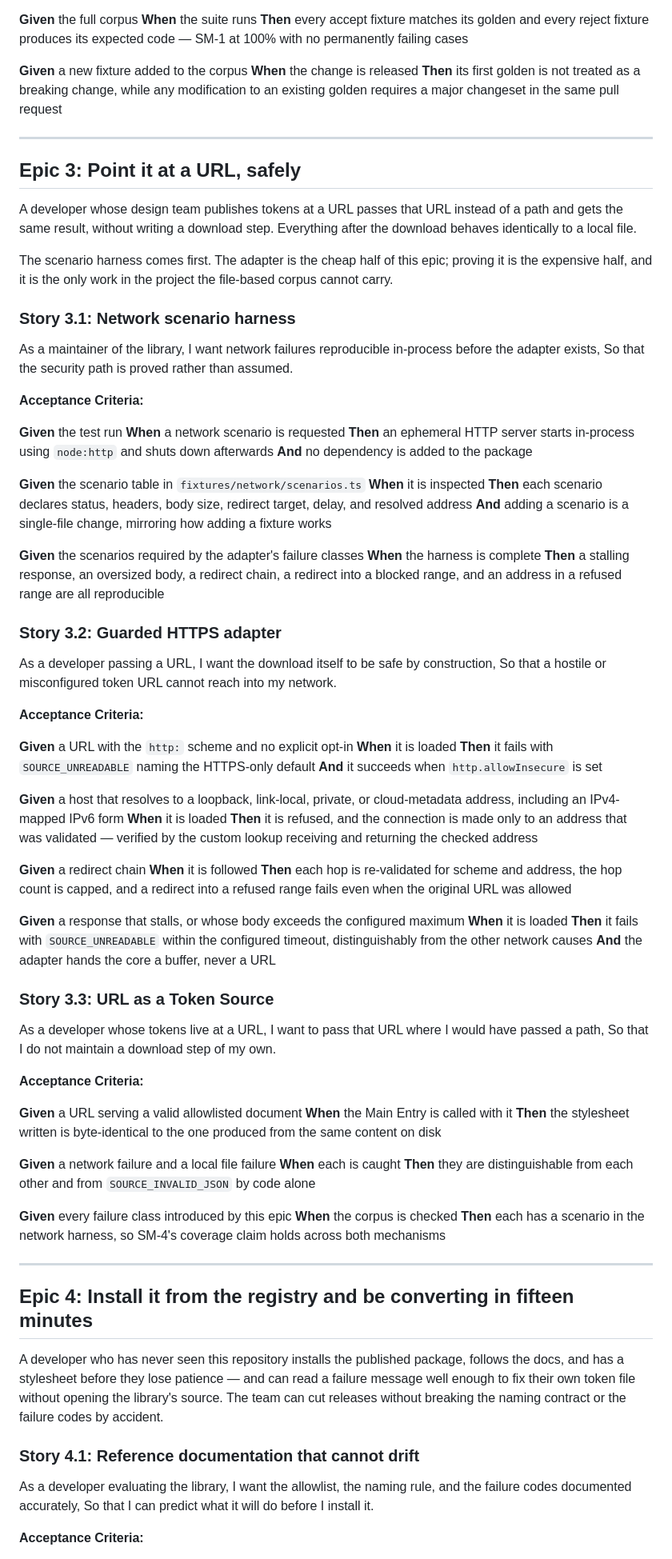
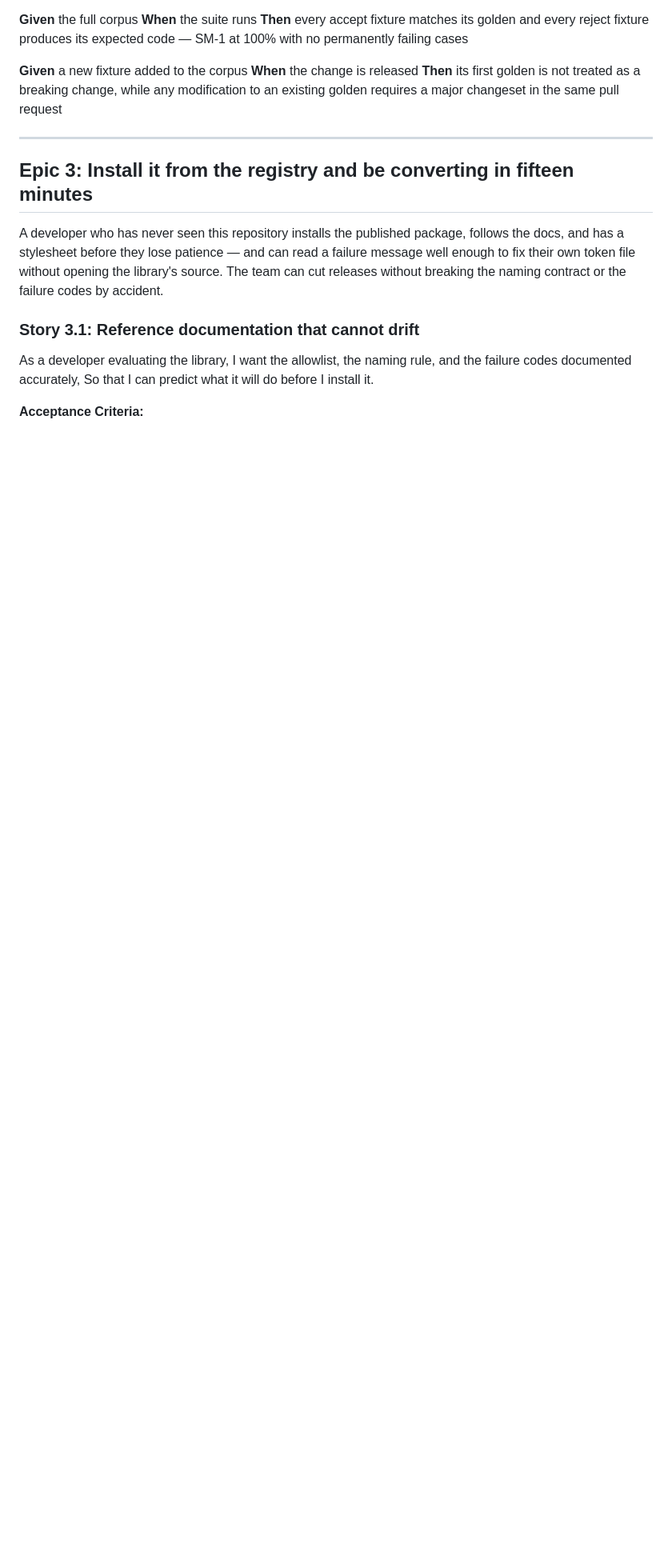
Before and after one commit to osvilauri/tokens-to-css, a Markdown page: _bmad-output/planning-artifacts/epics.md, the part around one of its changes. Shown at 80% size. Drawn GitHub-style; blank space fills up the shorter version.

```diff
--- a/_bmad-output/planning-artifacts/epics.md
+++ b/_bmad-output/planning-artifacts/epics.md
@@ -598,93 +649,14 @@ So that SM-1 measures the whole allowlist rather than the part that happened to
 
 ---
 
-## Epic 3: Point it at a URL, safely
-
-A developer whose design team publishes tokens at a URL passes that URL instead of a path and gets
-the same result, without writing a download step. Everything after the download behaves identically
-to a local file.
-
-The scenario harness comes first. The adapter is the cheap half of this epic; proving it is the
-expensive half, and it is the only work in the project the file-based corpus cannot carry.
-
-### Story 3.1: Network scenario harness
-
-As a maintainer of the library,
-I want network failures reproducible in-process before the adapter exists,
-So that the security path is proved rather than assumed.
-
-**Acceptance Criteria:**
-
-**Given** the test run
-**When** a network scenario is requested
-**Then** an ephemeral HTTP server starts in-process using `node:http` and shuts down afterwards
-**And** no dependency is added to the package
-
-**Given** the scenario table in `fixtures/network/scenarios.ts`
-**When** it is inspected
-**Then** each scenario declares status, headers, body size, redirect target, delay, and resolved address
-**And** adding a scenario is a single-file change, mirroring how adding a fixture works
-
-**Given** the scenarios required by the adapter's failure classes
-**When** the harness is complete
-**Then** a stalling response, an oversized body, a redirect chain, a redirect into a blocked range, and an address in a refused range are all reproducible
-
-### Story 3.2: Guarded HTTPS adapter
-
-As a developer passing a URL,
-I want the download itself to be safe by construction,
-So that a hostile or misconfigured token URL cannot reach into my network.
-
-**Acceptance Criteria:**
-
-**Given** a URL with the `http:` scheme and no explicit opt-in
-**When** it is loaded
-**Then** it fails with `SOURCE_UNREADABLE` naming the HTTPS-only default
-**And** it succeeds when `http.allowInsecure` is set
-
-**Given** a host that resolves to a loopback, link-local, private, or cloud-metadata address, including an IPv4-mapped IPv6 form
-**When** it is loaded
-**Then** it is refused, and the connection is made only to an address that was validated — verified by the custom lookup receiving and returning the checked address
-
-**Given** a redirect chain
-**When** it is followed
-**Then** each hop is re-validated for scheme and address, the hop count is capped, and a redirect into a refused range fails even when the original URL was allowed
-
-**Given** a response that stalls, or whose body exceeds the configured maximum
-**When** it is loaded
-**Then** it fails with `SOURCE_UNREADABLE` within the configured timeout, distinguishably from the other network causes
-**And** the adapter hands the core a buffer, never a URL
-
-### Story 3.3: URL as a Token Source
-
-As a developer whose tokens live at a URL,
-I want to pass that URL where I would have passed a path,
-So that I do not maintain a download step of my own.
-
-**Acceptance Criteria:**
-
-**Given** a URL serving a valid allowlisted document
-**When** the Main Entry is called with it
-**Then** the stylesheet written is byte-identical to the one produced from the same content on disk
-
-**Given** a network failure and a local file failure
-**When** each is caught
-**Then** they are distinguishable from each other and from `SOURCE_INVALID_JSON` by code alone
-
-**Given** every failure class introduced by this epic
-**When** the corpus is checked
-**Then** each has a scenario in the network harness, so SM-4's coverage claim holds across both mechanisms
-
----
-
-## Epic 4: Install it from the registry and be converting in fifteen minutes
+## Epic 3: Install it from the registry and be converting in fifteen minutes
 
 A developer who has never seen this repository installs the published package, follows the docs, and
 has a stylesheet before they lose patience — and can read a failure message well enough to fix their
 own token file without opening the library's source. The team can cut releases without breaking the
 naming contract or the failure codes by accident.
 
-### Story 4.1: Reference documentation that cannot drift
+### Story 3.1: Reference documentation that cannot drift
 
 As a developer evaluating the library,
 I want the allowlist, the naming rule, and the failure codes documented accurately,
```
Also changed, not shown: other parts of _bmad-output/planning-artifacts/epics.md (+133 -81 lines), 1 other file.
